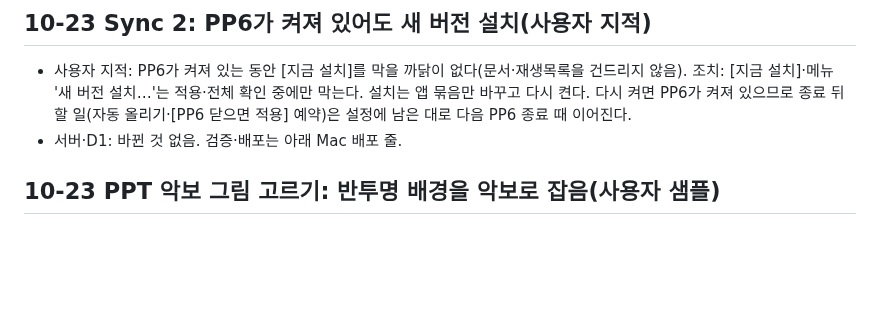
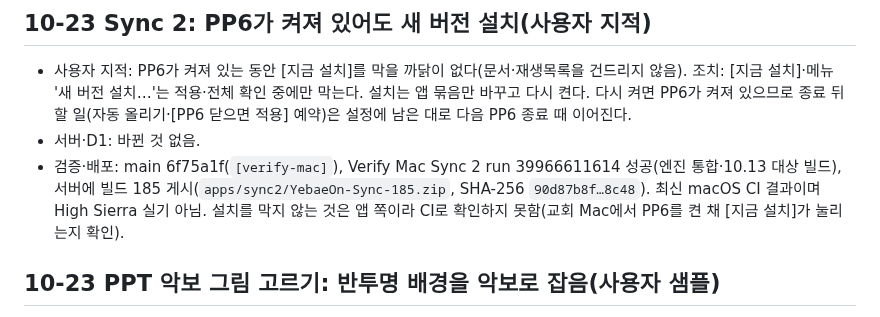
Before and after one commit to m1r4d0r/yebaeon, a Markdown page: docs/STATUS.md, the part around the change. Drawn GitHub-style; blank space fills up the shorter version.

Commit message:
STATUS: Sync 빌드 185 게시
Co-Authored-By: Claude Opus 5.5 <noreply@anthropic.com>
Claude-Session: https://claude.ai/code/session_01FCrc4tpZoTSMsEyG9Muvg1

```diff
--- a/docs/STATUS.md
+++ b/docs/STATUS.md
@@ -7,7 +7,8 @@
 ## 10-23 Sync 2: PP6가 켜져 있어도 새 버전 설치(사용자 지적)
 
 - 사용자 지적: PP6가 켜져 있는 동안 [지금 설치]를 막을 까닭이 없다(문서·재생목록을 건드리지 않음). 조치: [지금 설치]·메뉴 '새 버전 설치…'는 적용·전체 확인 중에만 막는다. 설치는 앱 묶음만 바꾸고 다시 켠다. 다시 켜면 PP6가 켜져 있으므로 종료 뒤 할 일(자동 올리기·[PP6 닫으면 적용] 예약)은 설정에 남은 대로 다음 PP6 종료 때 이어진다.
-- 서버·D1: 바뀐 것 없음. 검증·배포는 아래 Mac 배포 줄.
+- 서버·D1: 바뀐 것 없음.
+- 검증·배포: main 6f75a1f(`[verify-mac]`), Verify Mac Sync 2 run 39966611614 성공(엔진 통합·10.13 대상 빌드), 서버에 빌드 185 게시(`apps/sync2/YebaeOn-Sync-185.zip`, SHA-256 `90d87b8f…8c48`). 최신 macOS CI 결과이며 High Sierra 실기 아님. 설치를 막지 않는 것은 앱 쪽이라 CI로 확인하지 못함(교회 Mac에서 PP6를 켠 채 [지금 설치]가 눌리는지 확인).
 
 ## 10-23 PPT 악보 그림 고르기: 반투명 배경을 악보로 잡음(사용자 샘플)
 
```
